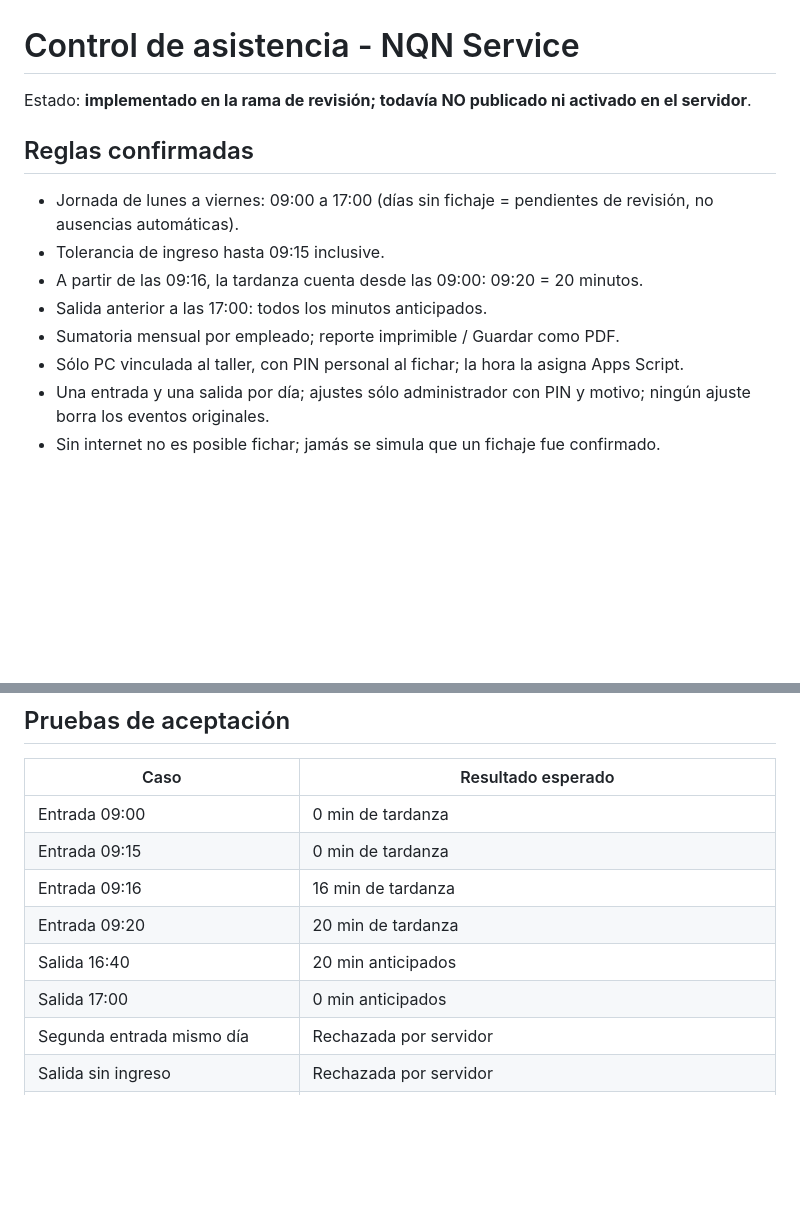
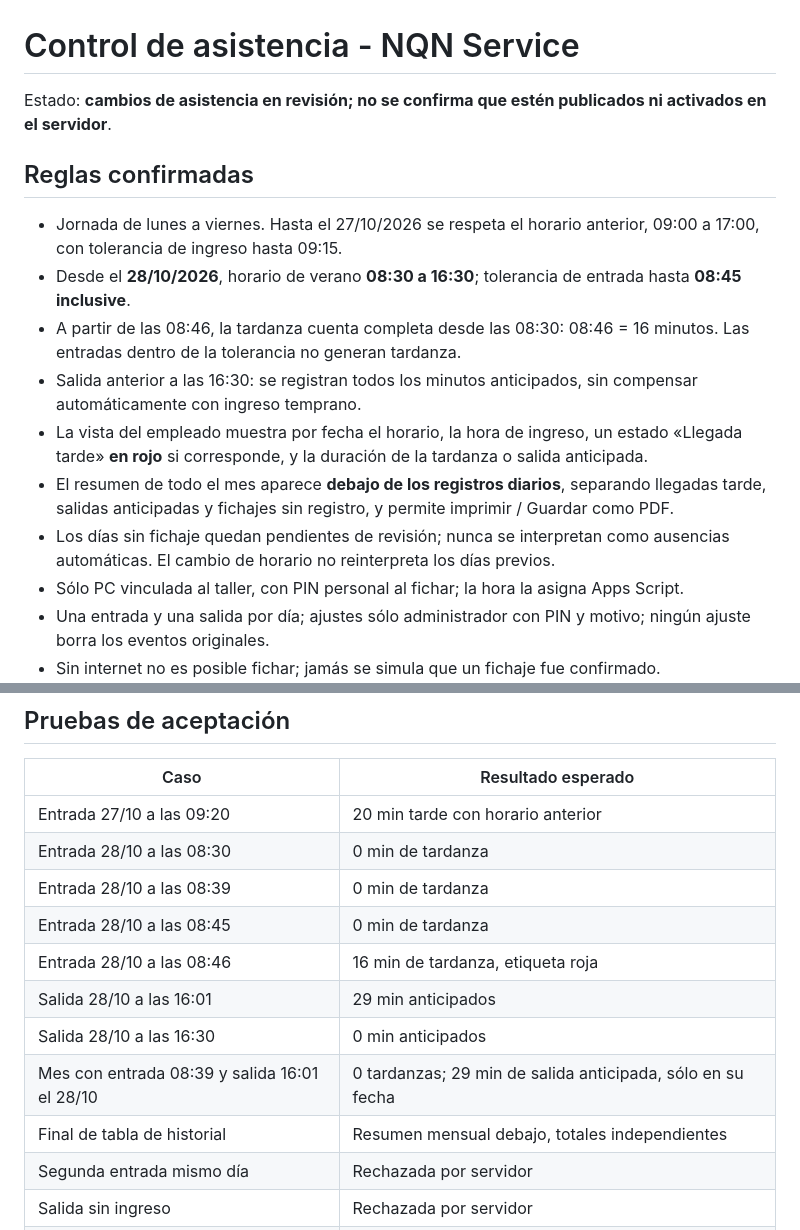
Before and after one commit to nqnservise-oss/nqn-service, a Markdown page: INSTALAR_ASISTENCIA.md, 2 parts joined by grey strips. Drawn GitHub-style; blank space fills up the shorter version.

Commit message:
Documentar horario de verano, alertas rojas y resumen mensual

```diff
--- a/INSTALAR_ASISTENCIA.md
+++ b/INSTALAR_ASISTENCIA.md
@@ -1,14 +1,16 @@
 # Control de asistencia - NQN Service
 
-Estado: **implementado en la rama de revisión; todavía NO publicado ni activado en el servidor**.
+Estado: **cambios de asistencia en revisión; no se confirma que estén publicados ni activados en el servidor**.
 
 ## Reglas confirmadas
 
-- Jornada de lunes a viernes: 09:00 a 17:00 (días sin fichaje = pendientes de revisión, no ausencias automáticas).
-- Tolerancia de ingreso hasta 09:15 inclusive.
-- A partir de las 09:16, la tardanza cuenta desde las 09:00: 09:20 = 20 minutos.
-- Salida anterior a las 17:00: todos los minutos anticipados.
-- Sumatoria mensual por empleado; reporte imprimible / Guardar como PDF.
+- Jornada de lunes a viernes. Hasta el 27/10/2026 se respeta el horario anterior, 09:00 a 17:00, con tolerancia de ingreso hasta 09:15.
+- Desde el **28/10/2026**, horario de verano **08:30 a 16:30**; tolerancia de entrada hasta **08:45 inclusive**.
+- A partir de las 08:46, la tardanza cuenta completa desde las 08:30: 08:46 = 16 minutos. Las entradas dentro de la tolerancia no generan tardanza.
+- Salida anterior a las 16:30: se registran todos los minutos anticipados, sin compensar automáticamente con ingreso temprano.
+- La vista del empleado muestra por fecha el horario, la hora de ingreso, un estado «Llegada tarde» **en rojo** si corresponde, y la duración de la tardanza o salida anticipada.
+- El resumen de todo el mes aparece **debajo de los registros diarios**, separando llegadas tarde, salidas anticipadas y fichajes sin registro, y permite imprimir / Guardar como PDF.
+- Los días sin fichaje quedan pendientes de revisión; nunca se interpretan como ausencias automáticas. El cambio de horario no reinterpreta los días previos.
 - Sólo PC vinculada al taller, con PIN personal al fichar; la hora la asigna Apps Script.
 - Una entrada y una salida por día; ajustes sólo administrador con PIN y motivo; ningún ajuste borra los eventos originales.
 - Sin internet no es posible fichar; jamás se simula que un fichaje fue confirmado.
@@ -45,12 +47,15 @@ El reporte considera lunes a viernes; **feriados, licencias, vacaciones y turnos
 
 | Caso | Resultado esperado |
 | --- | --- |
-| Entrada 09:00 | 0 min de tardanza |
-| Entrada 09:15 | 0 min de tardanza |
-| Entrada 09:16 | 16 min de tardanza |
-| Entrada 09:20 | 20 min de tardanza |
-| Salida 16:40 | 20 min anticipados |
-| Salida 17:00 | 0 min anticipados |
+| Entrada 27/10 a las 09:20 | 20 min tarde con horario anterior |
+| Entrada 28/10 a las 08:30 | 0 min de tardanza |
+| Entrada 28/10 a las 08:39 | 0 min de tardanza |
+| Entrada 28/10 a las 08:45 | 0 min de tardanza |
+| Entrada 28/10 a las 08:46 | 16 min de tardanza, etiqueta roja |
+| Salida 28/10 a las 16:01 | 29 min anticipados |
+| Salida 28/10 a las 16:30 | 0 min anticipados |
+| Mes con entrada 08:39 y salida 16:01 el 28/10 | 0 tardanzas; 29 min de salida anticipada, sólo en su fecha |
+| Final de tabla de historial | Resumen mensual debajo, totales independientes |
 | Segunda entrada mismo día | Rechazada por servidor |
 | Salida sin ingreso | Rechazada por servidor |
 | Celular o PC no autorizada | Sin fichaje |
```
